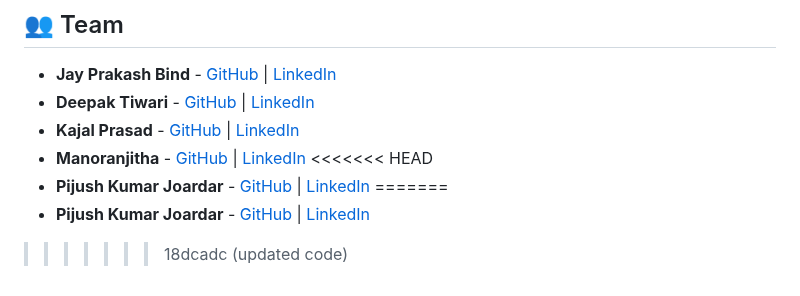
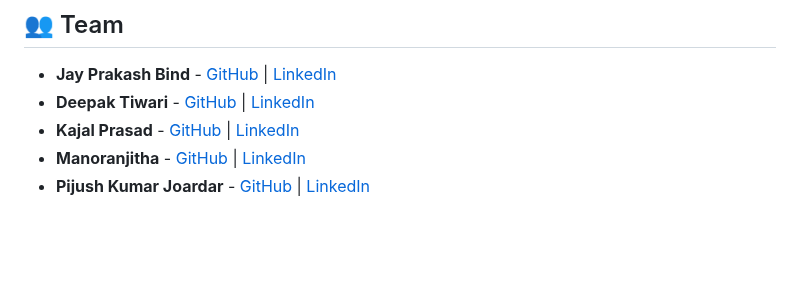
Before and after one commit to ewfx/sradg-biccinnovators, a Markdown page: README.md, the part around the change. Drawn GitHub-style; blank space fills up the shorter version.

```diff
--- a/README.md
+++ b/README.md
@@ -104,8 +104,4 @@ Integration Complexity – Ensuring seamless API communication with existing rec
 - **Deepak Tiwari** - [GitHub](#) | [LinkedIn](https://www.linkedin.com/in/deepak-tiwari-7319944b/)
 - **Kajal Prasad** - [GitHub](#) | [LinkedIn](https://www.linkedin.com/in/kajal-prasad-999969b2/)
 - **Manoranjitha** - [GitHub](#) | [LinkedIn](https://www.linkedin.com/in/manoranjitha-rajendran-6596a139/)
-<<<<<<< HEAD
 - **Pijush Kumar Joardar** - [GitHub](#) | [LinkedIn](https://www.linkedin.com/in/pijush-joardar-91145a13/)
-=======
-- **Pijush Kumar Joardar** - [GitHub](#) | [LinkedIn](https://www.linkedin.com/in/pijush-joardar-91145a13/)
->>>>>>> 18dcadc (updated code)
```
